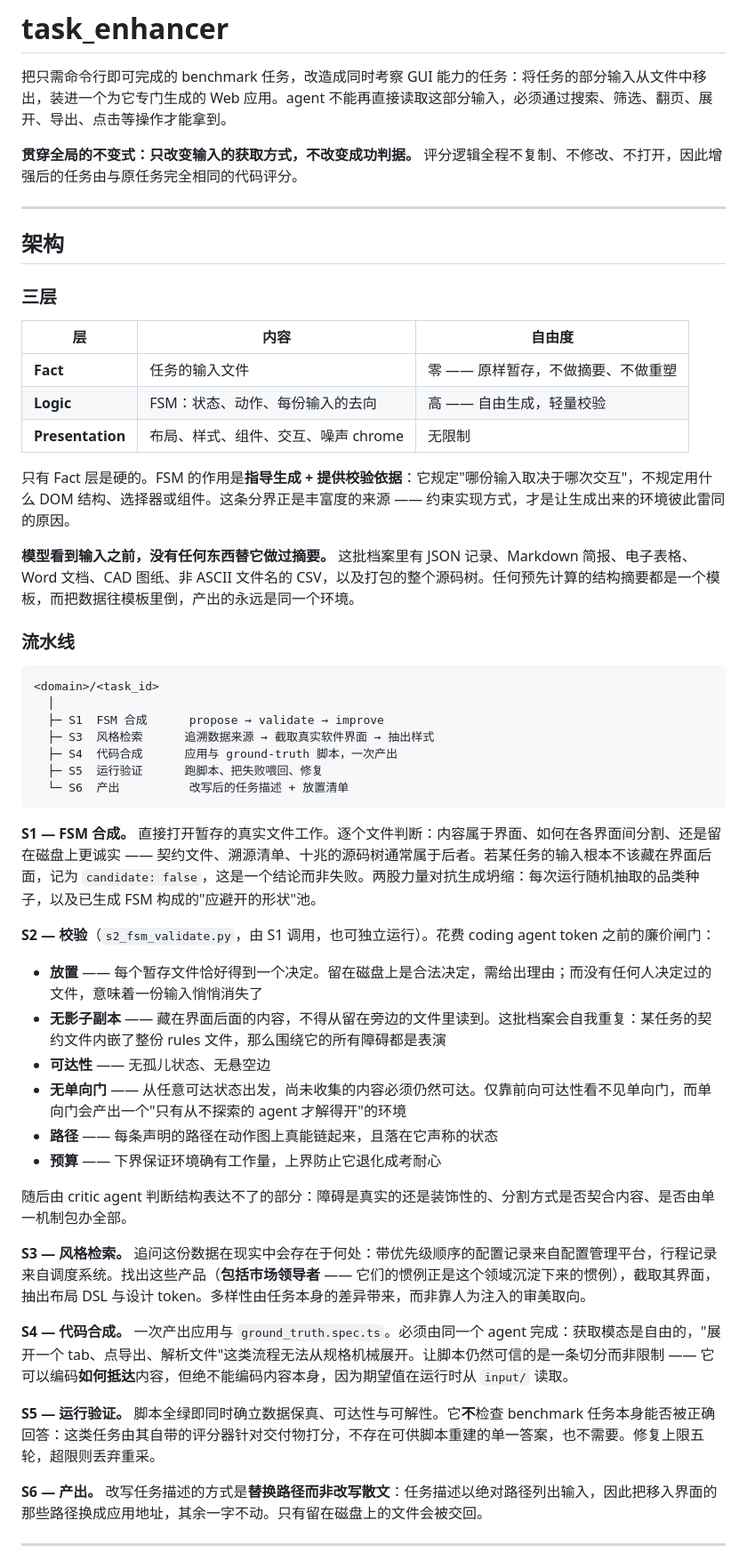
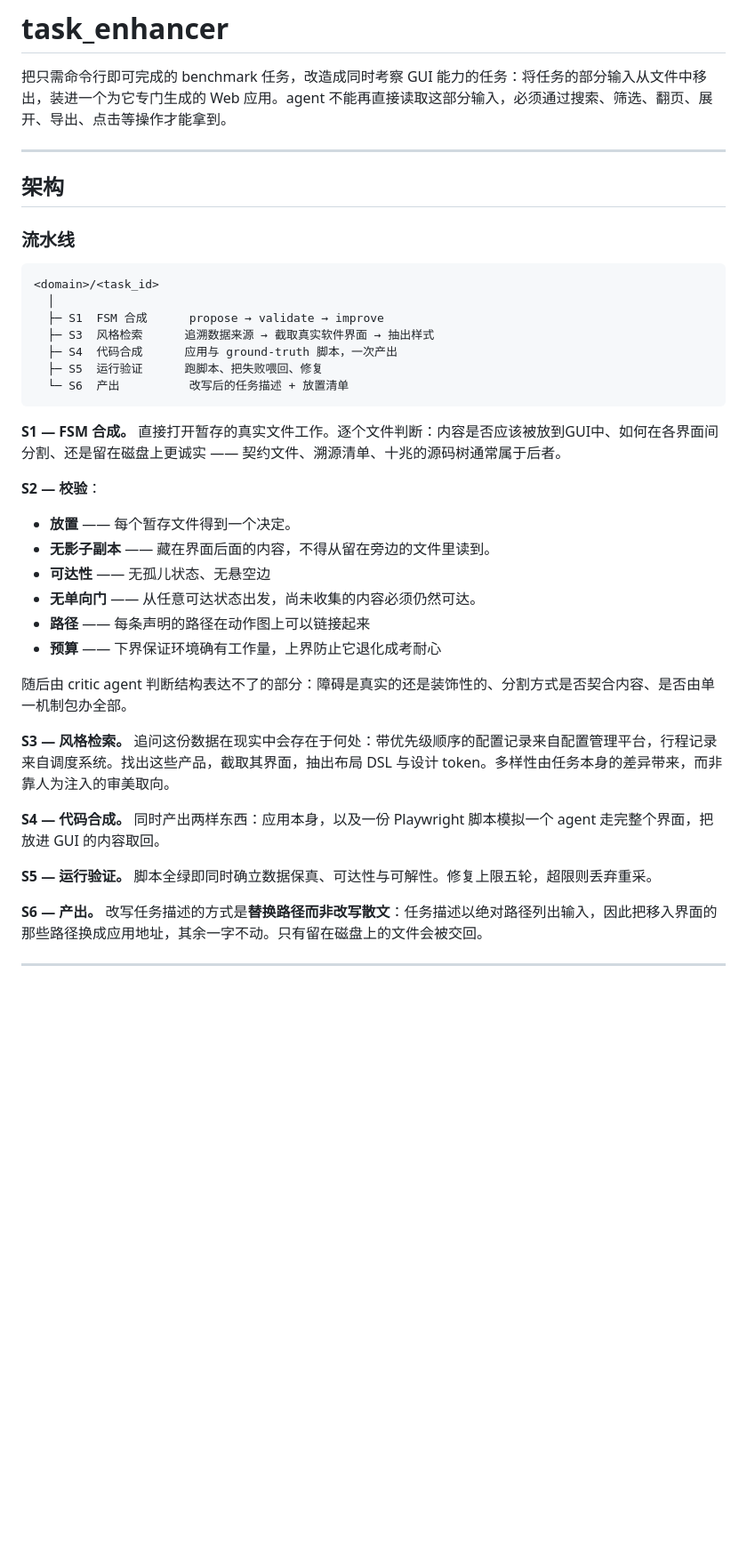
Before and after one commit to Allenz5/task_enhancer, a Markdown page: README.md, the part around one of its changes. Shown at 89% size. GitHub-like rendering; blank space fills up the shorter version.

````diff
--- a/README.md
+++ b/README.md
@@ -2,23 +2,9 @@
 
 把只需命令行即可完成的 benchmark 任务，改造成同时考察 GUI 能力的任务：将任务的部分输入从文件中移出，装进一个为它专门生成的 Web 应用。agent 不能再直接读取这部分输入，必须通过搜索、筛选、翻页、展开、导出、点击等操作才能拿到。
 
-**贯穿全局的不变式：只改变输入的获取方式，不改变成功判据。** 评分逻辑全程不复制、不修改、不打开，因此增强后的任务由与原任务完全相同的代码评分。
-
 ---
 
 ## 架构
-
-### 三层
-
-| 层 | 内容 | 自由度 |
-|---|---|---|
-| **Fact** | 任务的输入文件 | 零 —— 原样暂存，不做摘要、不做重塑 |
-| **Logic** | FSM：状态、动作、每份输入的去向 | 高 —— 自由生成，轻量校验 |
-| **Presentation** | 布局、样式、组件、交互、噪声 chrome | 无限制 |
-
-只有 Fact 层是硬的。FSM 的作用是**指导生成 + 提供校验依据**：它规定"哪份输入取决于哪次交互"，不规定用什么 DOM 结构、选择器或组件。这条分界正是丰富度的来源 —— 约束实现方式，才是让生成出来的环境彼此雷同的原因。
-
-**模型看到输入之前，没有任何东西替它做过摘要。** 这批档案里有 JSON 记录、Markdown 简报、电子表格、Word 文档、CAD 图纸、非 ASCII 文件名的 CSV，以及打包的整个源码树。任何预先计算的结构摘要都是一个模板，而把数据往模板里倒，产出的永远是同一个环境。
 
 ### 流水线
 
@@ -32,24 +18,24 @@
   └─ S6  产出          改写后的任务描述 + 放置清单
 ```
 
-**S1 — FSM 合成。** 直接打开暂存的真实文件工作。逐个文件判断：内容属于界面、如何在各界面间分割、还是留在磁盘上更诚实 —— 契约文件、溯源清单、十兆的源码树通常属于后者。若某任务的输入根本不该藏在界面后面，记为 `candidate: false`，这是一个结论而非失败。两股力量对抗生成坍缩：每次运行随机抽取的品类种子，以及已生成 FSM 构成的"应避开的形状"池。
+**S1 — FSM 合成。** 直接打开暂存的真实文件工作。逐个文件判断：内容是否应该被放到GUI中、如何在各界面间分割、还是留在磁盘上更诚实 —— 契约文件、溯源清单、十兆的源码树通常属于后者。
 
-**S2 — 校验**（`s2_fsm_validate.py`，由 S1 调用，也可独立运行）。花费 coding agent token 之前的廉价闸门：
+**S2 — 校验**：
 
-- **放置** —— 每个暂存文件恰好得到一个决定。留在磁盘上是合法决定，需给出理由；而没有任何人决定过的文件，意味着一份输入悄悄消失了
-- **无影子副本** —— 藏在界面后面的内容，不得从留在旁边的文件里读到。这批档案会自我重复：某任务的契约文件内嵌了整份 rules 文件，那么围绕它的所有障碍都是表演
+- **放置** —— 每个暂存文件得到一个决定。
+- **无影子副本** —— 藏在界面后面的内容，不得从留在旁边的文件里读到。
 - **可达性** —— 无孤儿状态、无悬空边
-- **无单向门** —— 从任意可达状态出发，尚未收集的内容必须仍然可达。仅靠前向可达性看不见单向门，而单向门会产出一个"只有从不探索的 agent 才解得开"的环境
-- **路径** —— 每条声明的路径在动作图上真能链起来，且落在它声称的状态
+- **无单向门** —— 从任意可达状态出发，尚未收集的内容必须仍然可达。
+- **路径** —— 每条声明的路径在动作图上可以链接起来
 - **预算** —— 下界保证环境确有工作量，上界防止它退化成考耐心
 
 随后由 critic agent 判断结构表达不了的部分：障碍是真实的还是装饰性的、分割方式是否契合内容、是否由单一机制包办全部。
 
-**S3 — 风格检索。** 追问这份数据在现实中会存在于何处：带优先级顺序的配置记录来自配置管理平台，行程记录来自调度系统。找出这些产品（**包括市场领导者** —— 它们的惯例正是这个领域沉淀下来的惯例），截取其界面，抽出布局 DSL 与设计 token。多样性由任务本身的差异带来，而非靠人为注入的审美取向。
+**S3 — 风格检索。** 追问这份数据在现实中会存在于何处：带优先级顺序的配置记录来自配置管理平台，行程记录来自调度系统。找出这些产品，截取其界面，抽出布局 DSL 与设计 token。多样性由任务本身的差异带来，而非靠人为注入的审美取向。
 
-**S4 — 代码合成。** 一次产出应用与 `ground_truth.spec.ts`。必须由同一个 agent 完成：获取模态是自由的，"展开一个 tab、点导出、解析文件"这类流程无法从规格机械展开。让脚本仍然可信的是一条切分而非限制 —— 它可以编码**如何抵达**内容，但绝不能编码内容本身，因为期望值在运行时从 `input/` 读取。
+**S4 — 代码合成。**  同时产出两样东西：应用本身，以及一份 Playwright 脚本模拟一个 agent 走完整个界面，把放进 GUI 的内容取回。
 
-**S5 — 运行验证。** 脚本全绿即同时确立数据保真、可达性与可解性。它**不**检查 benchmark 任务本身能否被正确回答：这类任务由其自带的评分器针对交付物打分，不存在可供脚本重建的单一答案，也不需要。修复上限五轮，超限则丢弃重采。
+**S5 — 运行验证。** 脚本全绿即同时确立数据保真、可达性与可解性。修复上限五轮，超限则丢弃重采。
 
 **S6 — 产出。** 改写任务描述的方式是**替换路径而非改写散文**：任务描述以绝对路径列出输入，因此把移入界面的那些路径换成应用地址，其余一字不动。只有留在磁盘上的文件会被交回。
 
````
Also changed, not shown: other parts of README.md (+1 -9 lines).
